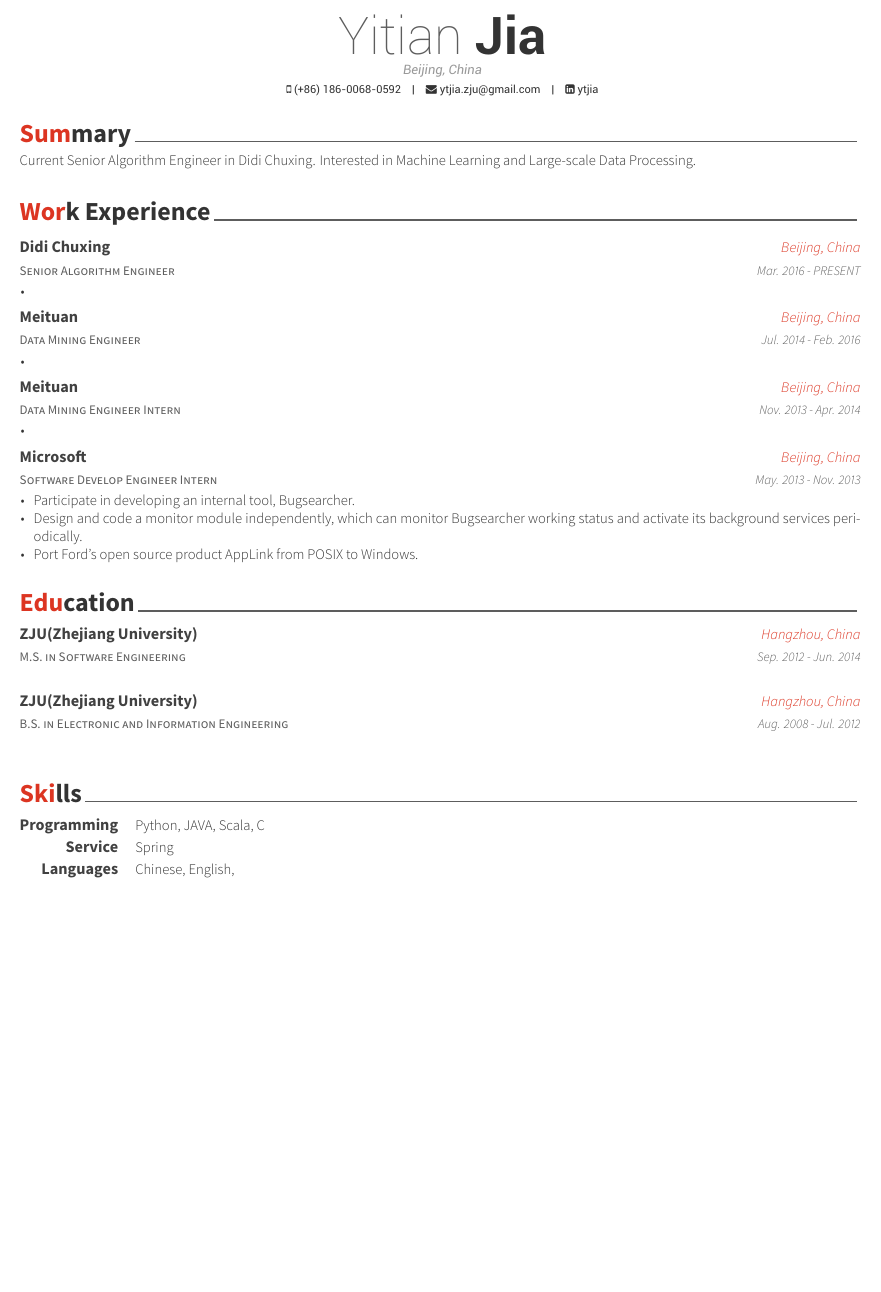
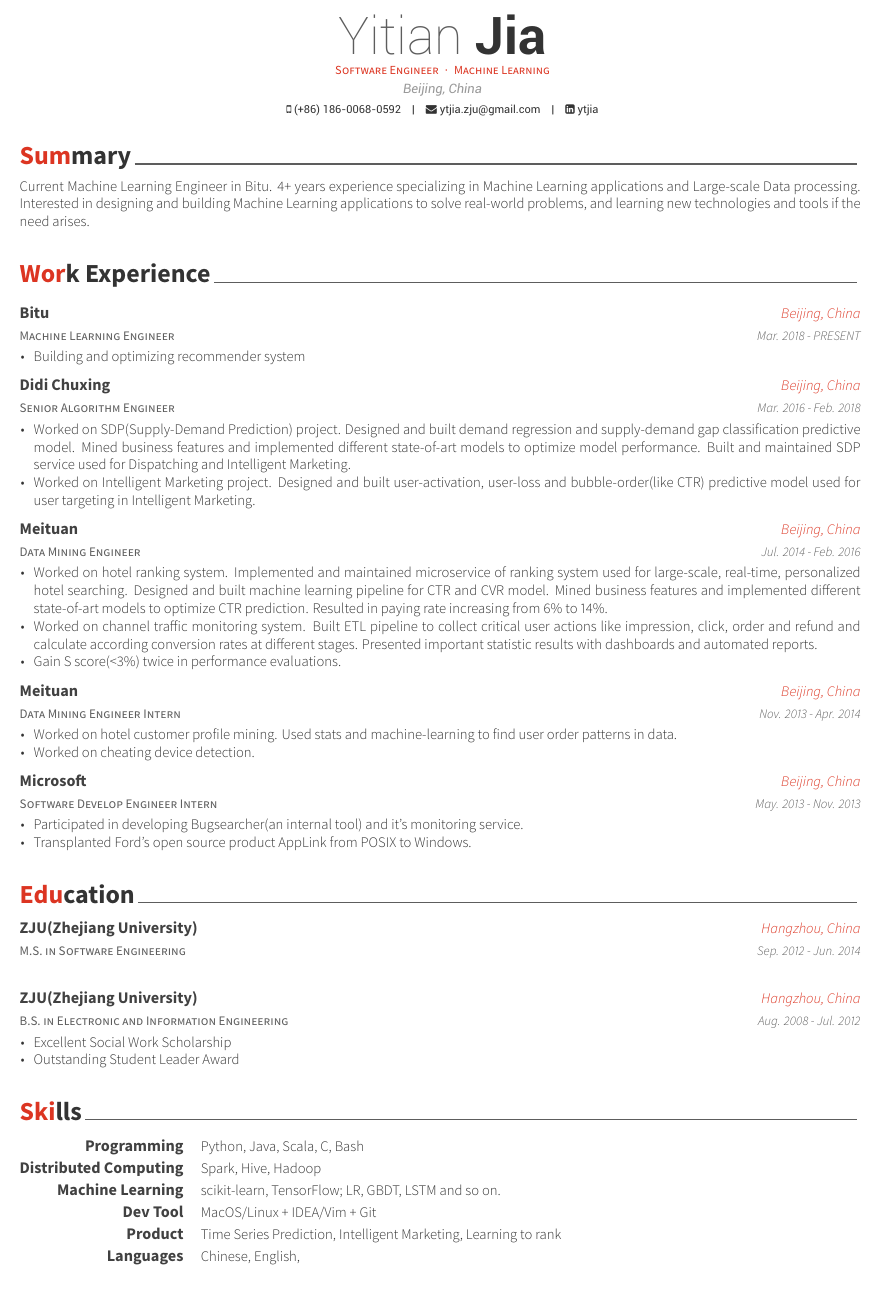
Before and after one commit to ytjia/CV, a LaTeX CV (resume/resume-eng.tex, which reads resume/resume-eng/education.tex, resume/resume-eng/experience.tex, resume/resume-eng/skills.tex): part of the page, cut so that both start at the same text. The pictures show the PDF file resume/resume-eng.pdf that the author committed with the source.

Commit message:
update @ 2019-03-18

```diff
--- a/resume/resume-eng/education.tex
+++ b/resume/resume-eng/education.tex
@@ -26,7 +26,8 @@
     {Aug. 2008 - Jul. 2012} % Date(s)
     {
       \begin{cvitems} % Description(s) bullet points
-    %    \item {Got a Chun Shin-Il Scholarship which is given to promising students in CSE Dept.}
+        \item {Excellent Social Work Scholarship}
+        \item {Outstanding Student Leader Award}
       \end{cvitems}
     }
 
--- a/resume/resume-eng/experience.tex
+++ b/resume/resume-eng/experience.tex
@@ -10,14 +10,31 @@
 \begin{cventries}
 
 %---------------------------------------------------------
+%---------------------------------------------------------
+  \cventry
+    {Machine Learning Engineer}
+    {Bitu}
+    {Beijing, China}
+    {Mar. 2018 - PRESENT}
+    {
+      \begin{cvitems}
+        \item {Building and optimizing recommender system}
+      \end{cvitems}
+    }
+
+%---------------------------------------------------------
   \cventry
     {Senior Algorithm Engineer}
     {Didi Chuxing}
     {Beijing, China}
-    {Mar. 2016 - PRESENT}
+    {Mar. 2016 - Feb. 2018}
     {
       \begin{cvitems}
-        \item {}
+        \item {Worked on SDP(Supply-Demand Prediction) project. Designed and built demand regression and supply-demand gap classification predictive
+model. Mined business features and implemented different state-of-art models to optimize model performance. Built and maintained SDP
+service used for Dispatching and Intelligent Marketing.}
+        \item {Worked on Intelligent Marketing project. Designed and built user-activation, user-loss and bubble-order(like CTR) predictive model used for
+user targeting in Intelligent Marketing.}
       \end{cvitems}
     }
 
@@ -29,7 +46,12 @@
     {Jul. 2014 - Feb. 2016}
     {
       \begin{cvitems}
-        \item {}
+        \item {Worked on hotel ranking system. Implemented and maintained microservice of ranking system used for large-scale, real-time, personalized
+hotel searching. Designed and built machine learning pipeline for CTR and CVR model. Mined business features and implemented different
+state-of-art models to optimize CTR prediction. Resulted in paying rate increasing from 6\% to 14\%.}
+        \item {Worked on channel traffic monitoring system. Built ETL pipeline to collect critical user actions like impression, click, order and refund and
+calculate according conversion rates at different stages. Presented important statistic results with dashboards and automated reports.}
+        \item {Gain S score(<3\%) twice in performance evaluations.}
       \end{cvitems}
     }
 
@@ -41,7 +63,8 @@
     {Nov. 2013 - Apr. 2014}
     {
       \begin{cvitems}
-        \item {}
+        \item {Worked on hotel customer profile mining. Used stats and machine-learning to find user order patterns in data.}
+        \item {Worked on cheating device detection.}
       \end{cvitems}
     }
 
@@ -53,9 +76,8 @@
     {May. 2013 - Nov. 2013}
     {
       \begin{cvitems}
-        \item {Participate in developing an internal tool, Bugsearcher.}
-        \item {Design and code a monitor module independently, which can monitor Bugsearcher working status and activate its background services periodically.}
-        \item {Port Ford’s open source product AppLink from POSIX to Windows.}
+        \item {Participated in developing Bugsearcher(an internal tool) and it’s monitoring service.}
+        \item {Transplanted Ford’s open source product AppLink from POSIX to Windows.}
       \end{cvitems}
     }
 
--- a/resume/resume-eng/skills.tex
+++ b/resume/resume-eng/skills.tex
@@ -12,12 +12,27 @@
 %---------------------------------------------------------
   \cvskill
     {Programming} % Category
-    {Python, JAVA, Scala, C} % Skills
+    {Python, Java, Scala, C, Bash} % Skills
 
 %---------------------------------------------------------
   \cvskill
-    {Service} % Category
-    {Spring} % Skills
+    {Distributed Computing} % Category
+    {Spark, Hive, Hadoop} % Skills
+
+%---------------------------------------------------------
+  \cvskill
+    {Machine Learning} % Category
+    {scikit-learn, TensorFlow; LR, GBDT, LSTM and so on.} % Skills
+
+%---------------------------------------------------------
+  \cvskill
+    {Dev Tool} % Category
+    {MacOS/Linux + IDEA/Vim + Git} % Skills
+
+%---------------------------------------------------------
+  \cvskill
+    {Product} % Category
+    {Time Series Prediction, Intelligent Marketing, Learning to rank} % Skills
 
 %---------------------------------------------------------
   \cvskill
--- a/resume/resume-eng/summary.tex
+++ b/resume/resume-eng/summary.tex
@@ -10,5 +10,6 @@
 \begin{cvparagraph}
 
 %---------------------------------------------------------
-Current Senior Algorithm Engineer in Didi Chuxing. Interested in Machine Learning and Large-scale Data Processing.
+Current Machine Learning Engineer in Bitu. 4+ years experience specializing in Machine Learning applications and Large-scale Data processing. Interested in designing and building Machine Learning applications to solve real-world problems, and learning new technologies and
+tools if the need arises.
 \end{cvparagraph}
```
Also changed, not shown: resume/resume-eng.pdf.
